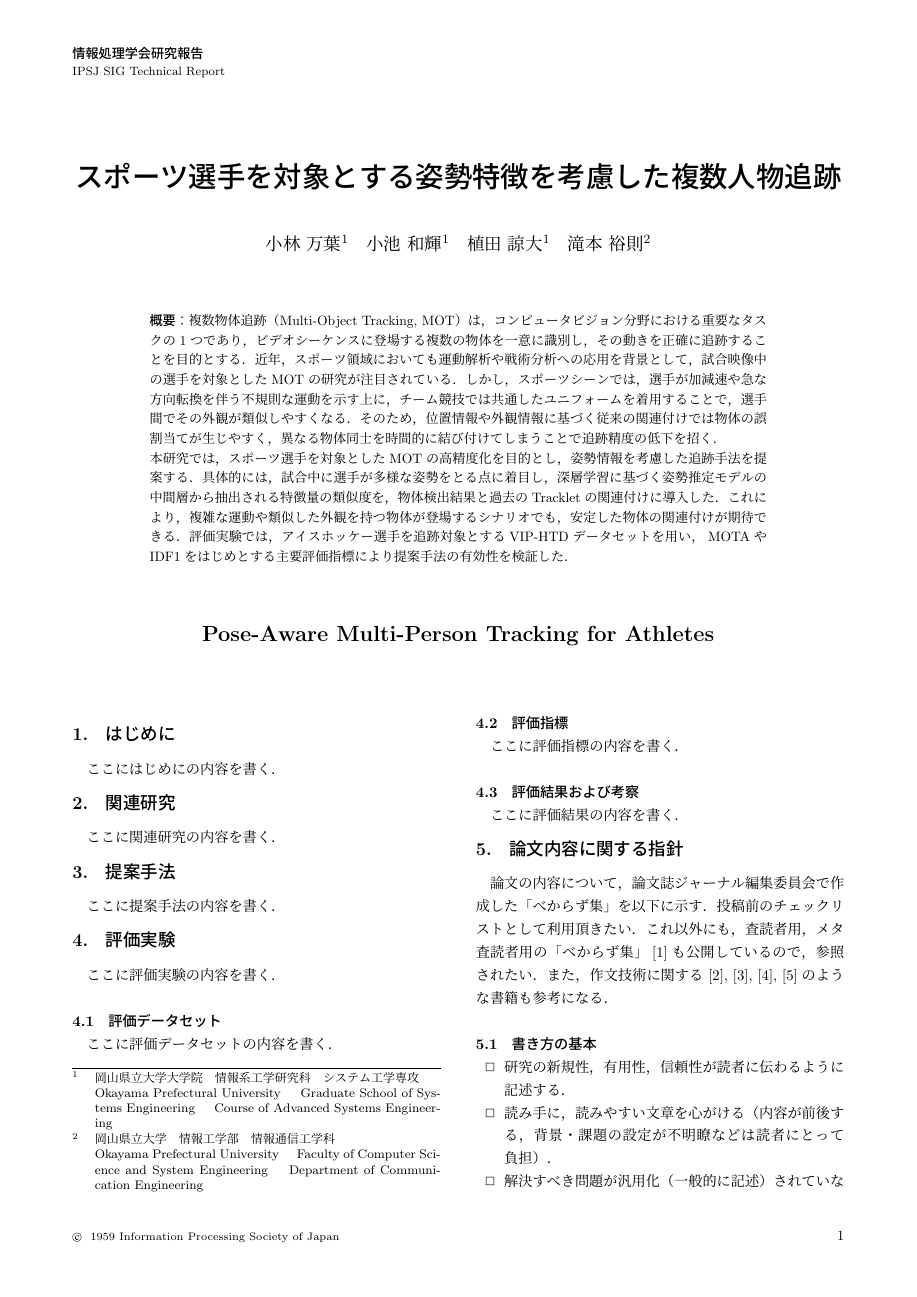
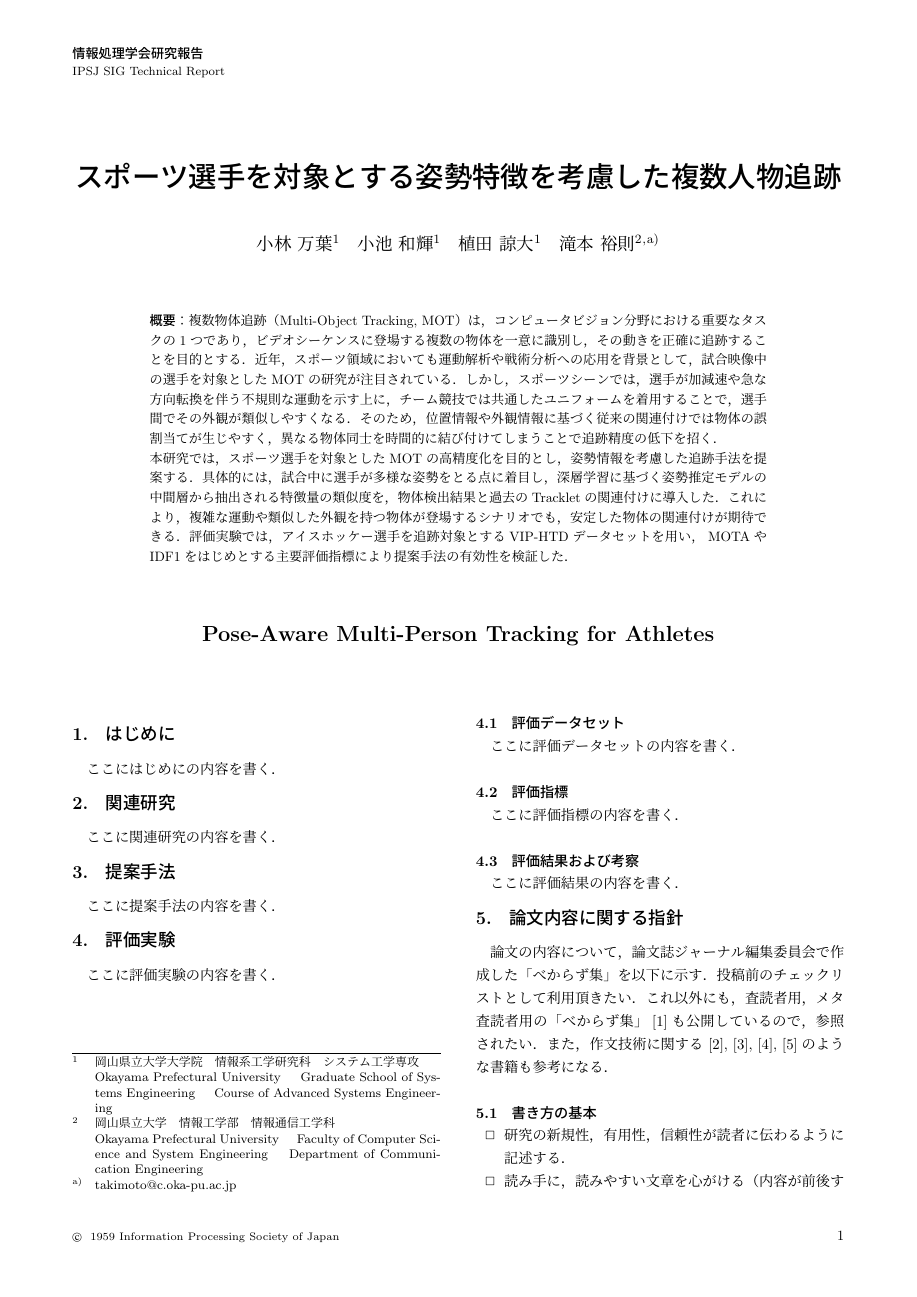
Before and after one commit to yakamochi23/proc_si_20260304, a LaTeX document (workdir/main.tex): page 1 of 2 before the commit and page 1 of 3 after it. Compiled offline with upLaTeX and dvipdfmx; a LaTeX package or settings file that is missing is left out.

Commit message:
update main.tex

```diff
--- a/workdir/main.tex
+++ b/workdir/main.tex
@@ -19,7 +19,7 @@ Okayama Prefectural University　Faculty of Computer Science and System Engineer
 \author{小林 万葉}{Kazuha Kobayashi}{OPUGS}
 \author{小池 和輝}{Kazuki Koike}{OPUGS}
 \author{植田 諒大}{Ryota Ueda}{OPUGS}
-\author{滝本 裕則}{Hironori Takimoto}{OPU}
+\author{滝本 裕則}{Hironori Takimoto}{OPU}[takimoto@c.oka-pu.ac.jp]
 
 %\pagestyle{empty}% 全ページのページ番号を非表示にする
 
```
